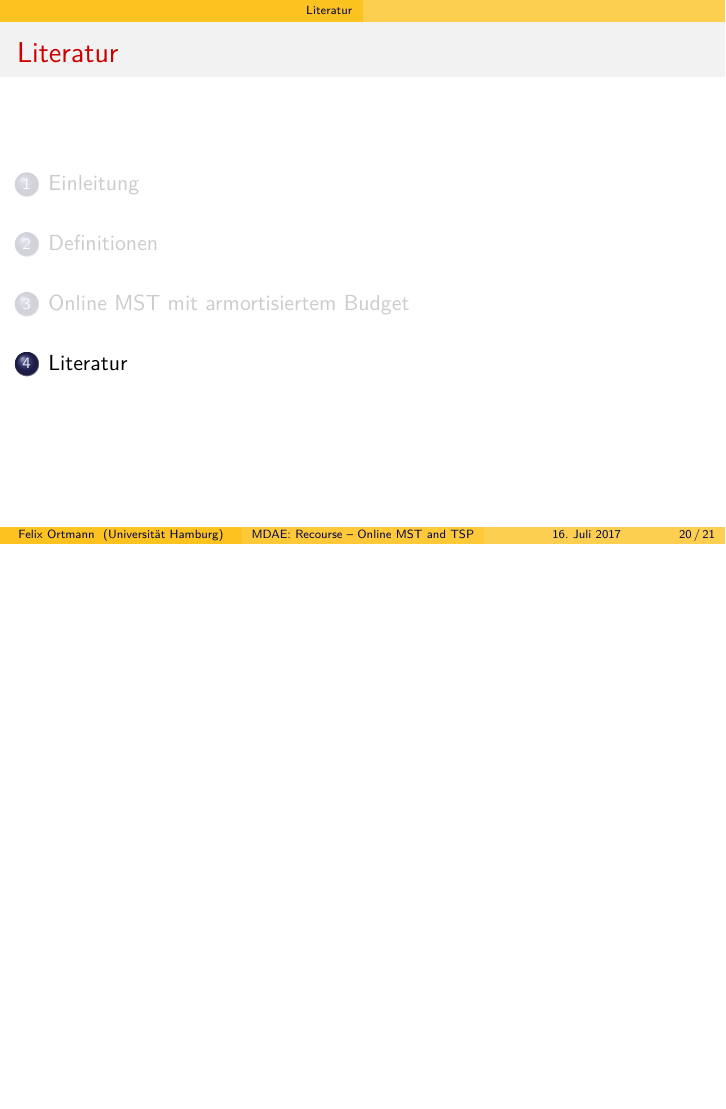
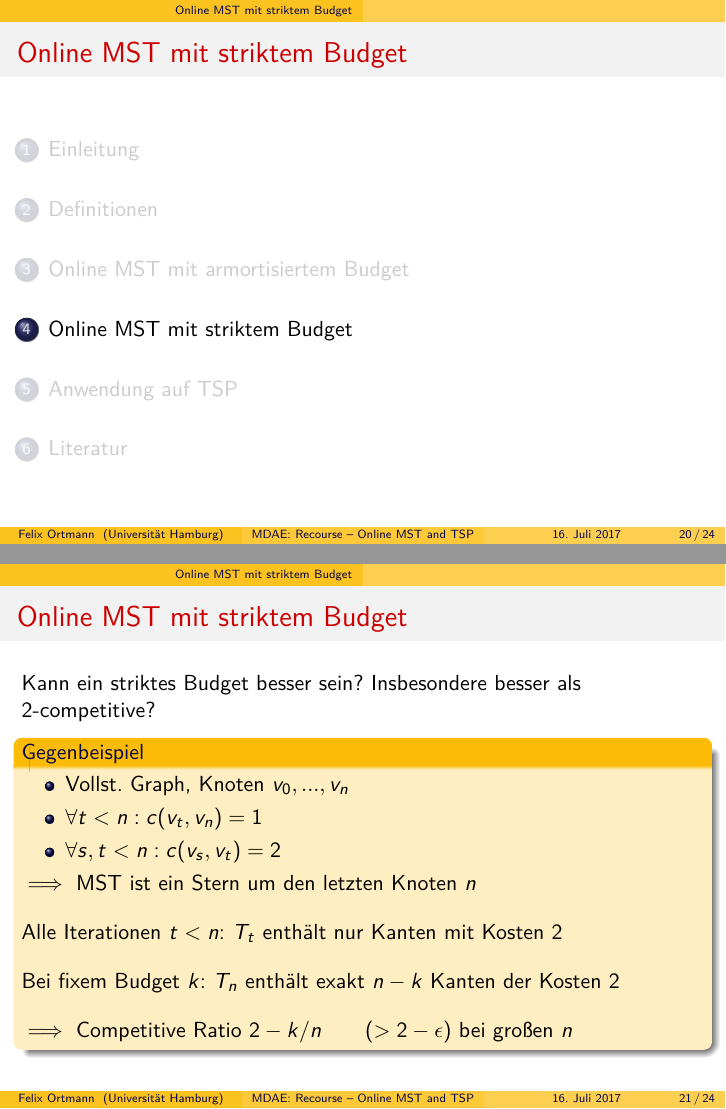
Before and after one commit to 0ortmann/mdae-seminar, LaTeX slides (slides.tex, which reads sections/non-armortized.tex): page 21 of 22 before the commit and pages 21 and 22 of 25 after it, the two joined at a grey line, the shorter picture padded with empty space. Compiled offline with pdfLaTeX.

Commit message:
cover non-armortized by short example

```diff
--- /dev/null
+++ b/sections/non-armortized.tex
@@ -0,0 +1,20 @@
+\section{Online MST mit striktem Budget}
+
+\begin{frame}
+    \frametitle{\insertsection}
+    Kann ein striktes Budget besser sein? Insbesondere besser als $2$-competitive?
+    \begin{block}{Gegenbeispiel}
+        \begin{itemize}
+        \item Vollst. Graph, Knoten $v_0,...,v_n$
+        \item $\forall t < n: c(v_t, v_n) = 1$
+        \item $\forall s, t < n: c(v_s, v_t) = 2$
+        \end{itemize}
+        $\implies$ MST ist ein Stern um den letzten Knoten $n$\\
+        \vspace{1em}
+        Alle Iterationen $t < n$: $T_t$ enthält nur Kanten mit Kosten 2\\
+        \vspace{1em}
+        Bei fixem Budget $k$: $T_n$ enthält exakt $n-k$ Kanten der Kosten 2\\
+        \vspace{1em}
+        $\implies$ Competitive Ratio $2 - k/n \qquad (> 2 - \epsilon)$ bei großen $n$
+    \end{block}
+\end{frame}
```
Also changed, not shown: sections/tsp.tex (added, +9 -0 lines), slides.tex (+2 -0 lines).
